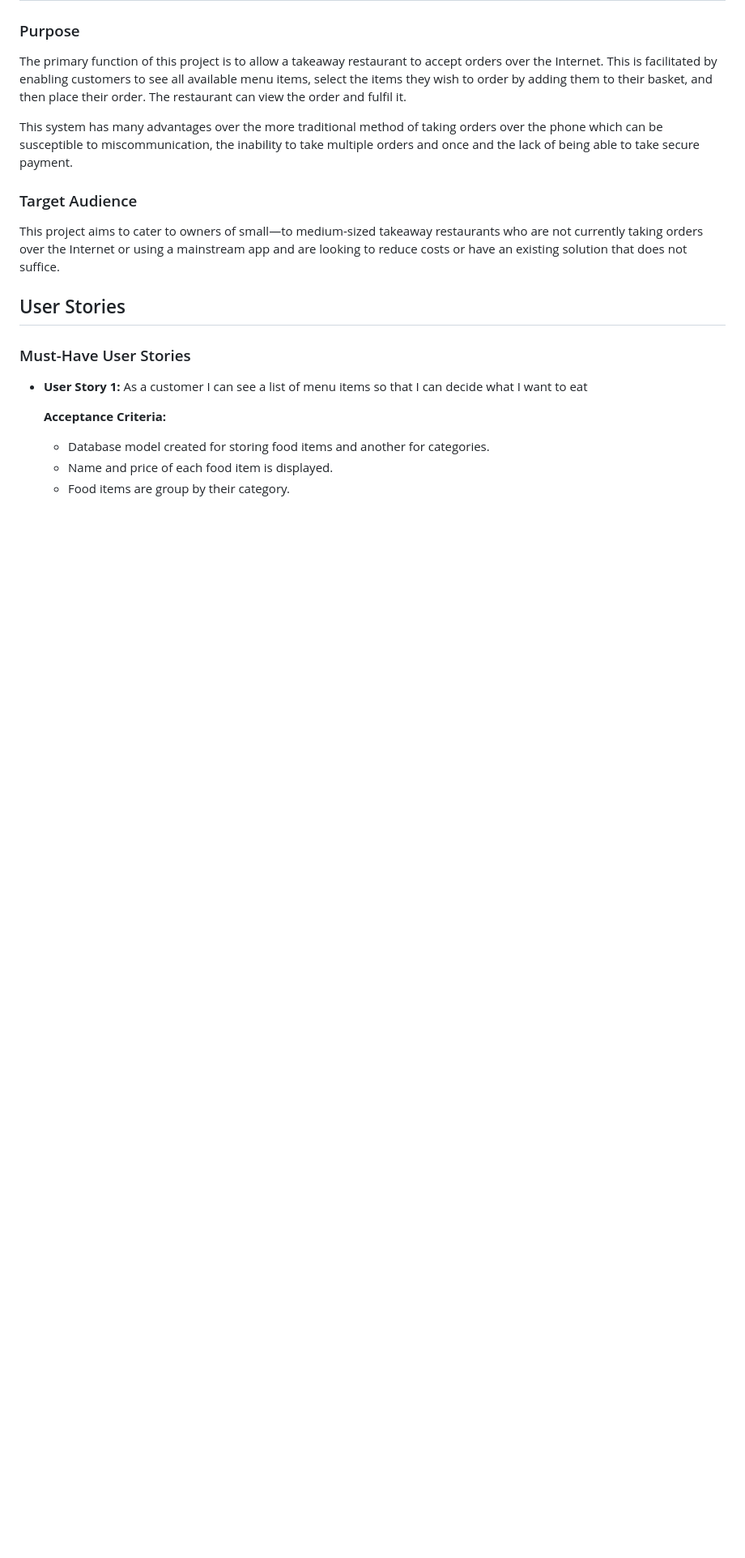
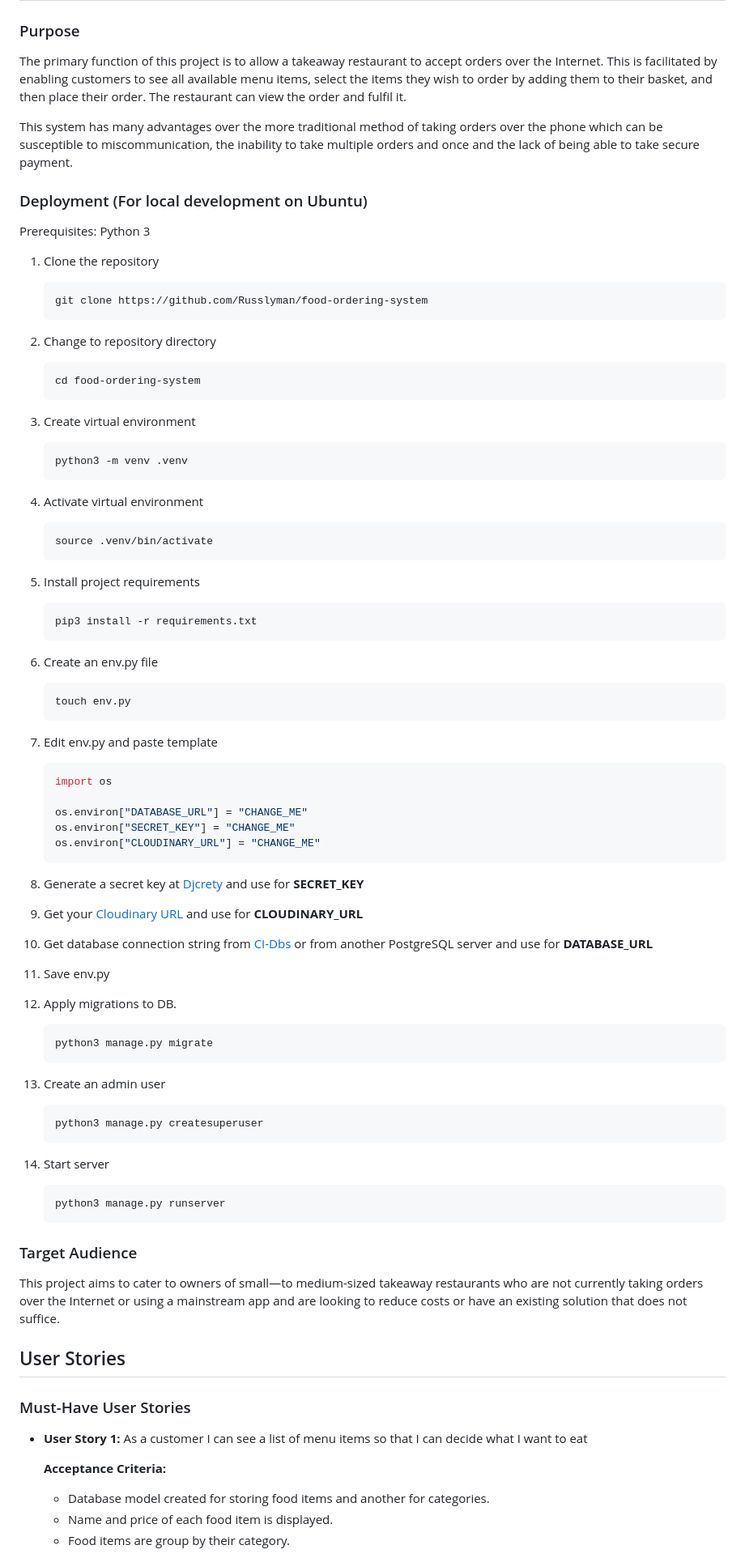
Before and after one commit to Russlyman/food-ordering-system, a Markdown page: README.md, the part around the change. Shown: that part at 81% size. GitHub-like rendering; blank space fills up the shorter version.

Commit message:
Add deployment instructions

````diff
--- a/README.md
+++ b/README.md
@@ -7,6 +7,71 @@ The primary function of this project is to allow a takeaway restaurant to accept
 
 This system has many advantages over the more traditional method of taking orders over the phone which can be susceptible to miscommunication, the inability to take multiple orders and once and the lack of being able to take secure payment.
 
+### Deployment (For local development on Ubuntu)
+
+Prerequisites: Python 3
+
+1. Clone the repository
+    ```bash
+    git clone https://github.com/Russlyman/food-ordering-system
+    ```
+
+2. Change to repository directory
+    ```bash
+    cd food-ordering-system
+    ```
+
+3. Create virtual environment
+    ```bash
+    python3 -m venv .venv
+    ```
+
+4. Activate virtual environment
+    ```bash
+    source .venv/bin/activate
+    ```
+
+5. Install project requirements
+    ```bash
+    pip3 install -r requirements.txt
+    ```
+
+6. Create an env.py file
+    ```bash
+    touch env.py
+    ```
+
+7. Edit env.py and paste template
+    ```python
+    import os
+
+    os.environ["DATABASE_URL"] = "CHANGE_ME"
+    os.environ["SECRET_KEY"] = "CHANGE_ME"
+    os.environ["CLOUDINARY_URL"] = "CHANGE_ME"
+    ```
+
+8. Generate a secret key at [Djcrety](https://djecrety.ir/) and use for **SECRET_KEY**
+
+9. Get your [Cloudinary URL](https://console.cloudinary.com/settings/api-keys) and use for **CLOUDINARY_URL**
+
+10. Get database connection string from [CI-Dbs](https://dbs.ci-dbs.net/) or from another PostgreSQL server and use for **DATABASE_URL**
+
+11. Save env.py
+
+12. Apply migrations to DB.
+    ```bash
+    python3 manage.py migrate
+    ```
+
+13. Create an admin user
+    ```bash
+    python3 manage.py createsuperuser
+    ```
+
+14. Start server
+    ```bash
+    python3 manage.py runserver
+    ```
 
 ### Target Audience
 This project aims to cater to owners of small—to medium-sized takeaway restaurants who are not currently taking orders over the Internet or using a mainstream app and are looking to reduce costs or have an existing solution that does not suffice.
````
